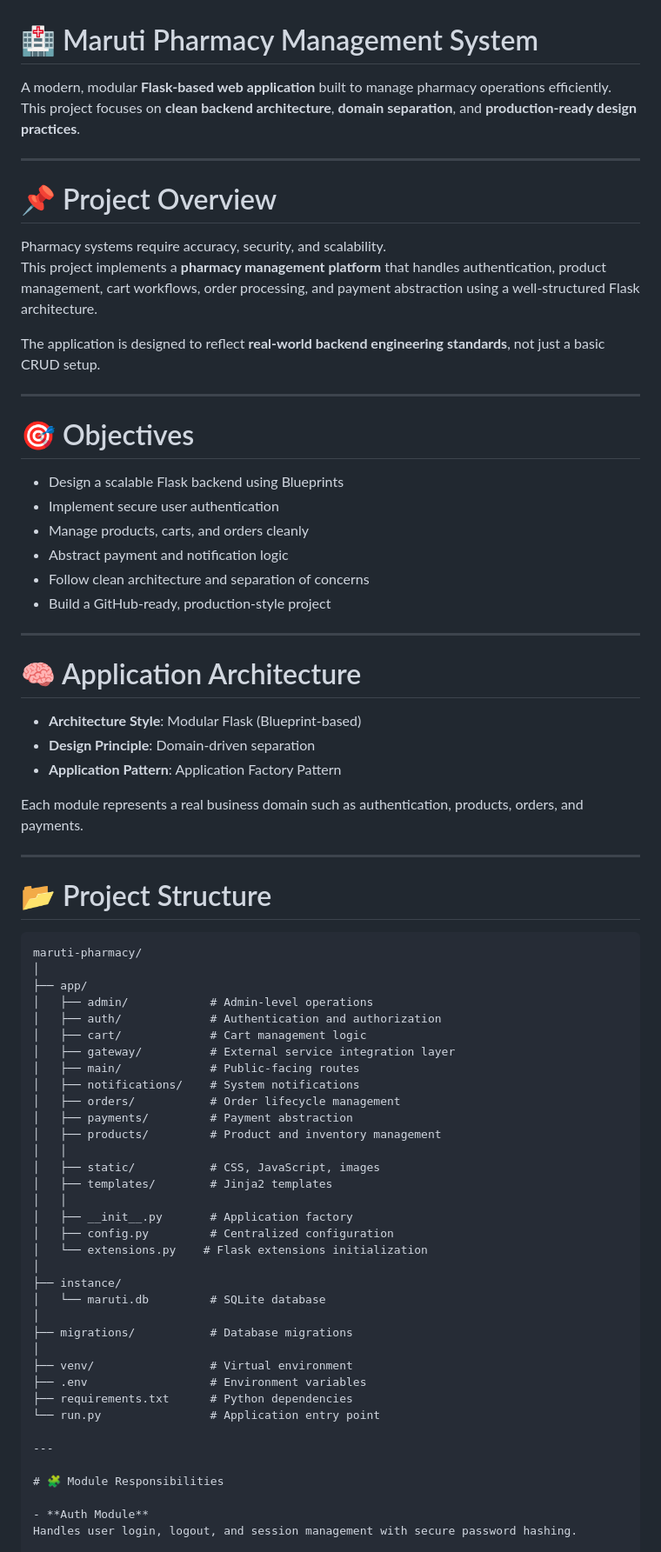
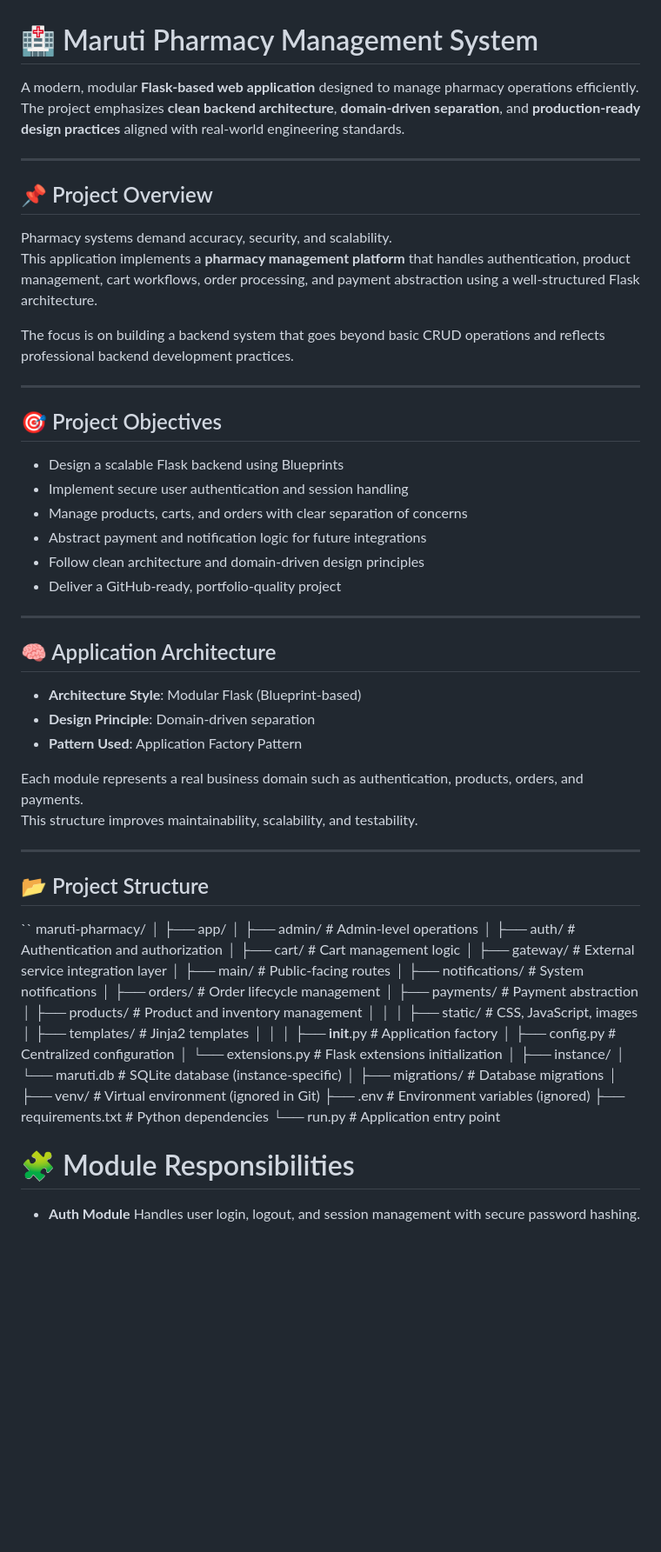
Before and after one commit to Akash642-eng/Pharmacy-Management-Web-Application, a Markdown page: README.md, the part around the change. Shown at 87% size. GitHub-like rendering; blank space fills up the shorter version.

````diff
--- a/README.md
+++ b/README.md
@@ -1,43 +1,44 @@
 # 🏥 Maruti Pharmacy Management System
 
-A modern, modular **Flask-based web application** built to manage pharmacy operations efficiently.
-This project focuses on **clean backend architecture**, **domain separation**, and **production-ready design practices**.
+A modern, modular **Flask-based web application** designed to manage pharmacy operations efficiently.
+The project emphasizes **clean backend architecture**, **domain-driven separation**, and **production-ready design practices** aligned with real-world engineering standards.
 
 ---
 
-# 📌 Project Overview
+## 📌 Project Overview
 
-Pharmacy systems require accuracy, security, and scalability.
-This project implements a **pharmacy management platform** that handles authentication, product management, cart workflows, order processing, and payment abstraction using a well-structured Flask architecture.
+Pharmacy systems demand accuracy, security, and scalability.
+This application implements a **pharmacy management platform** that handles authentication, product management, cart workflows, order processing, and payment abstraction using a well-structured Flask architecture.
 
-The application is designed to reflect **real-world backend engineering standards**, not just a basic CRUD setup.
+The focus is on building a backend system that goes beyond basic CRUD operations and reflects professional backend development practices.
 
 ---
 
-# 🎯 Objectives
+## 🎯 Project Objectives
 
 - Design a scalable Flask backend using Blueprints
-- Implement secure user authentication
-- Manage products, carts, and orders cleanly
-- Abstract payment and notification logic
-- Follow clean architecture and separation of concerns
-- Build a GitHub-ready, production-style project
+- Implement secure user authentication and session handling
+- Manage products, carts, and orders with clear separation of concerns
+- Abstract payment and notification logic for future integrations
+- Follow clean architecture and domain-driven design principles
+- Deliver a GitHub-ready, portfolio-quality project
 
 ---
 
-# 🧠 Application Architecture
+## 🧠 Application Architecture
 
 - **Architecture Style**: Modular Flask (Blueprint-based)
 - **Design Principle**: Domain-driven separation
-- **Application Pattern**: Application Factory Pattern
+- **Pattern Used**: Application Factory Pattern
 
 Each module represents a real business domain such as authentication, products, orders, and payments.
+This structure improves maintainability, scalability, and testability.
 
 ---
 
-# 📂 Project Structure
+## 📂 Project Structure
 
-```text
+``
 maruti-pharmacy/
 │
 ├── app/
@@ -59,16 +60,15 @@ maruti-pharmacy/
 │   └── extensions.py    # Flask extensions initialization
 │
 ├── instance/
-│   └── maruti.db         # SQLite database
+│   └── maruti.db         # SQLite database (instance-specific)
 │
 ├── migrations/           # Database migrations
 │
-├── venv/                 # Virtual environment
-├── .env                  # Environment variables
+├── venv/                 # Virtual environment (ignored in Git)
+├── .env                  # Environment variables (ignored)
 ├── requirements.txt      # Python dependencies
 └── run.py                # Application entry point
 
----
 
 # 🧩 Module Responsibilities
 
````
